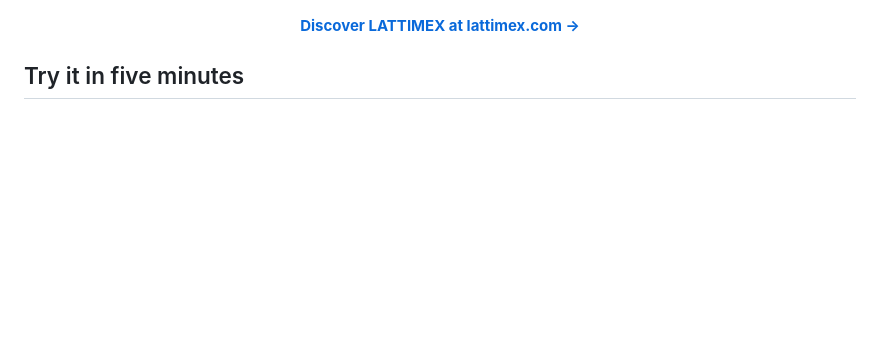
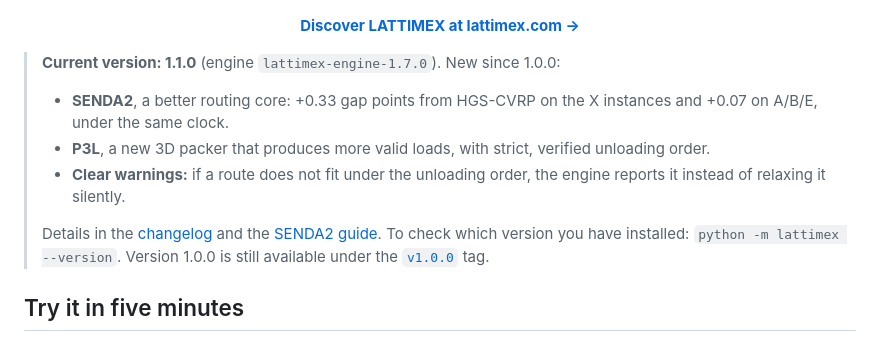
Before and after one commit to Erick-MF28/lattimex, a Markdown page: README.en.md, the part around one of its changes. Drawn GitHub-style; blank space fills up the shorter version.

```diff
--- a/README.en.md
+++ b/README.en.md
@@ -17,6 +18,17 @@ engine you run yourself: **your data never leaves your computer**.
 [![LATTIMEX: fewer kilometers, better loading, only the fleet you need](docs/img/lattimex-web.jpg)](https://lattimex.com)
 
 <p align="center"><a href="https://lattimex.com"><b>Discover LATTIMEX at lattimex.com →</b></a></p>
+
+> **Current version: 1.1.0** (engine `lattimex-engine-1.7.0`). New since 1.0.0:
+> - **SENDA2**, a better routing core: +0.33 gap points from HGS-CVRP on the X instances and +0.07 on
+>   A/B/E, under the same clock.
+> - **P3L**, a new 3D packer that produces more valid loads, with strict, verified unloading order.
+> - **Clear warnings:** if a route does not fit under the unloading order, the engine reports it instead
+>   of relaxing it silently.
+>
+> Details in the [changelog](docs/en/CHANGELOG.md) and the [SENDA2 guide](paper/senda2_guide_en.pdf).
+> To check which version you have installed: `python -m lattimex --version`. Version 1.0.0 is still
+> available under the [`v1.0.0`](https://github.com/Erick-MF28/lattimex/releases/tag/v1.0.0) tag.
 
 ## Try it in five minutes
 
```
Also changed, not shown: other parts of README.en.md (+1 -0 lines), README.md (+12 -0 lines).
